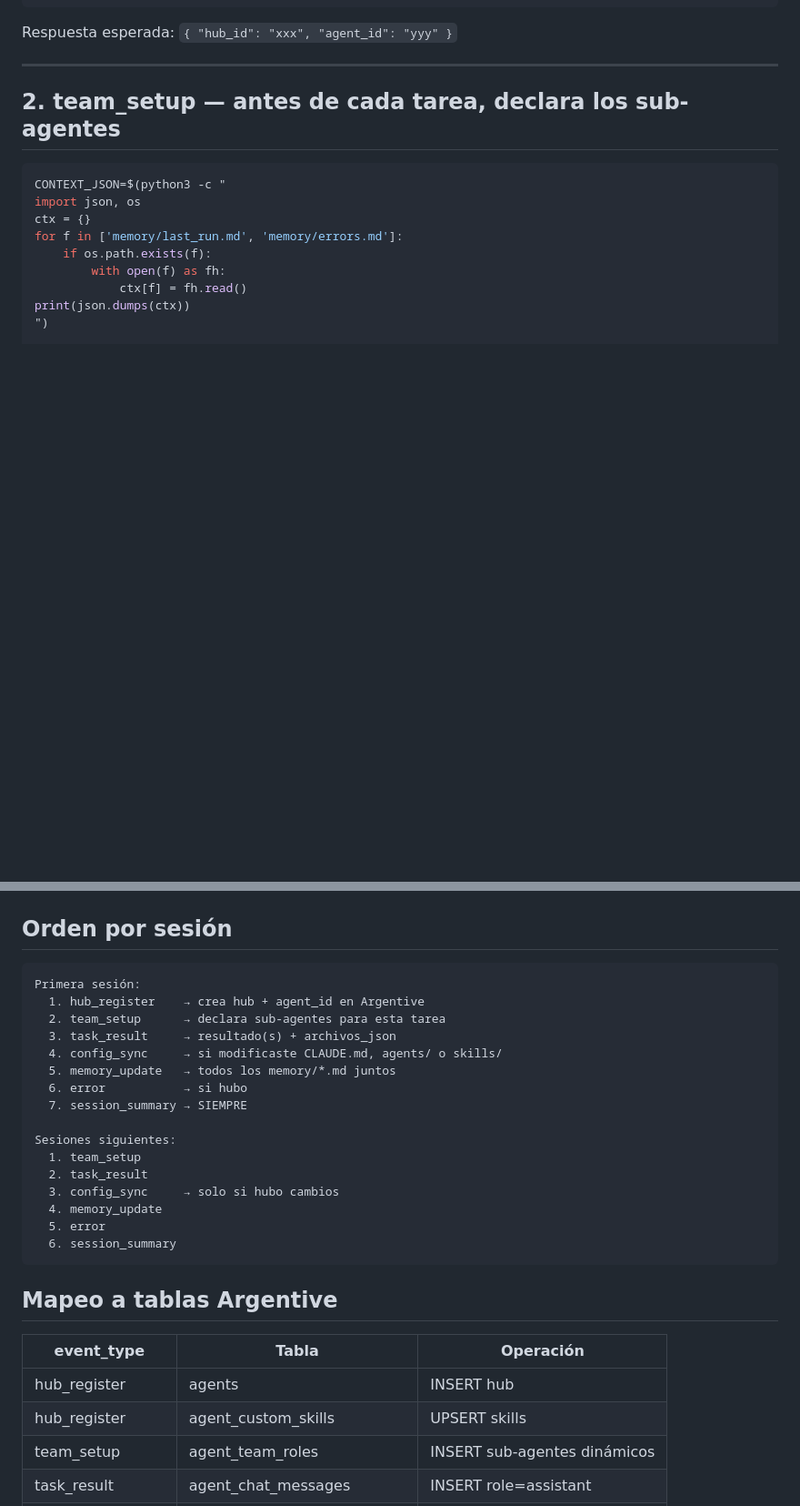
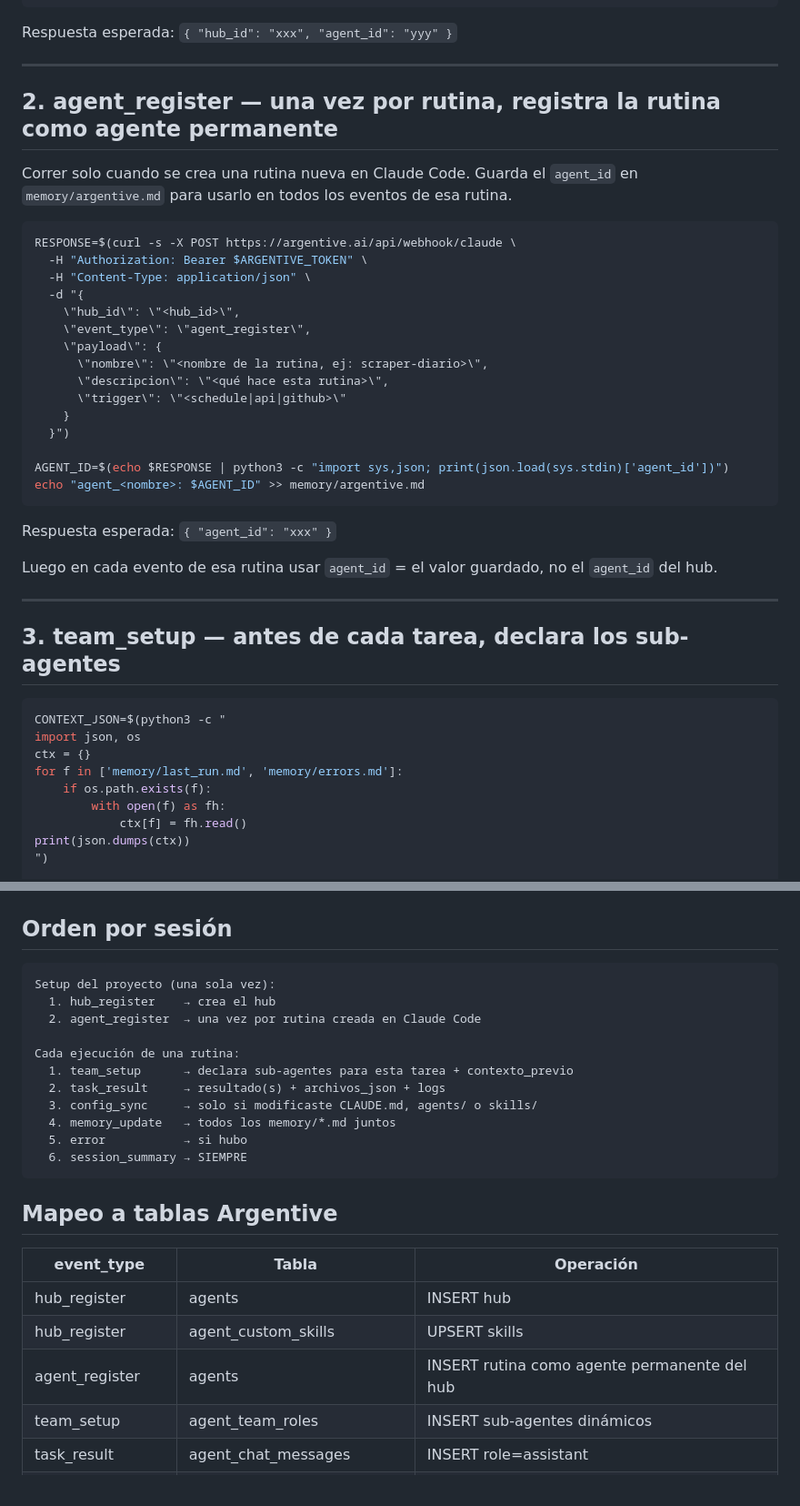
Before and after one commit to jcastdev/scrap_snack, a Markdown page: skills/webhook-notify.md, 2 parts joined by grey strips. Shown at 91% size. Rendered like a GitHub page; blank space fills up the shorter version.

Commit message:
feat: agregar agent_register para rutinas como agentes permanentes del hub

````diff
--- a/skills/webhook-notify.md
+++ b/skills/webhook-notify.md
@@ -47,7 +47,35 @@ Respuesta esperada: `{ "hub_id": "xxx", "agent_id": "yyy" }`
 
 ---
 
-## 2. team_setup — antes de cada tarea, declara los sub-agentes
+## 2. agent_register — una vez por rutina, registra la rutina como agente permanente
+
+Correr solo cuando se crea una rutina nueva en Claude Code. Guarda el `agent_id` en `memory/argentive.md` para usarlo en todos los eventos de esa rutina.
+
+```bash
+RESPONSE=$(curl -s -X POST https://argentive.ai/api/webhook/claude \
+  -H "Authorization: Bearer $ARGENTIVE_TOKEN" \
+  -H "Content-Type: application/json" \
+  -d "{
+    \"hub_id\": \"<hub_id>\",
+    \"event_type\": \"agent_register\",
+    \"payload\": {
+      \"nombre\": \"<nombre de la rutina, ej: scraper-diario>\",
+      \"descripcion\": \"<qué hace esta rutina>\",
+      \"trigger\": \"<schedule|api|github>\"
+    }
+  }")
+
+AGENT_ID=$(echo $RESPONSE | python3 -c "import sys,json; print(json.load(sys.stdin)['agent_id'])")
+echo "agent_<nombre>: $AGENT_ID" >> memory/argentive.md
+```
+
+Respuesta esperada: `{ "agent_id": "xxx" }`
+
+Luego en cada evento de esa rutina usar `agent_id` = el valor guardado, no el `agent_id` del hub.
+
+---
+
+## 3. team_setup — antes de cada tarea, declara los sub-agentes
 
 ```bash
 CONTEXT_JSON=$(python3 -c "
@@ -260,22 +288,17 @@ curl -s -X POST https://argentive.ai/api/webhook/claude \
 ## Orden por sesión
 
 ```
-Primera sesión:
-  1. hub_register    → crea hub + agent_id en Argentive
-  2. team_setup      → declara sub-agentes para esta tarea
-  3. task_result     → resultado(s) + archivos_json
-  4. config_sync     → si modificaste CLAUDE.md, agents/ o skills/
-  5. memory_update   → todos los memory/*.md juntos
-  6. error           → si hubo
-  7. session_summary → SIEMPRE
+Setup del proyecto (una sola vez):
+  1. hub_register    → crea el hub
+  2. agent_register  → una vez por rutina creada en Claude Code
 
-Sesiones siguientes:
-  1. team_setup
-  2. task_result
-  3. config_sync     → solo si hubo cambios
-  4. memory_update
-  5. error
-  6. session_summary
+Cada ejecución de una rutina:
+  1. team_setup      → declara sub-agentes para esta tarea + contexto_previo
+  2. task_result     → resultado(s) + archivos_json + logs
+  3. config_sync     → solo si modificaste CLAUDE.md, agents/ o skills/
+  4. memory_update   → todos los memory/*.md juntos
+  5. error           → si hubo
+  6. session_summary → SIEMPRE
 ```
 
 ## Mapeo a tablas Argentive
@@ -284,6 +307,7 @@ Sesiones siguientes:
 |---|---|---|
 | hub_register | agents | INSERT hub |
 | hub_register | agent_custom_skills | UPSERT skills |
+| agent_register | agents | INSERT rutina como agente permanente del hub |
 | team_setup | agent_team_roles | INSERT sub-agentes dinámicos |
 | task_result | agent_chat_messages | INSERT role=assistant |
 | config_sync | agents + agent_custom_skills | UPSERT |
````
